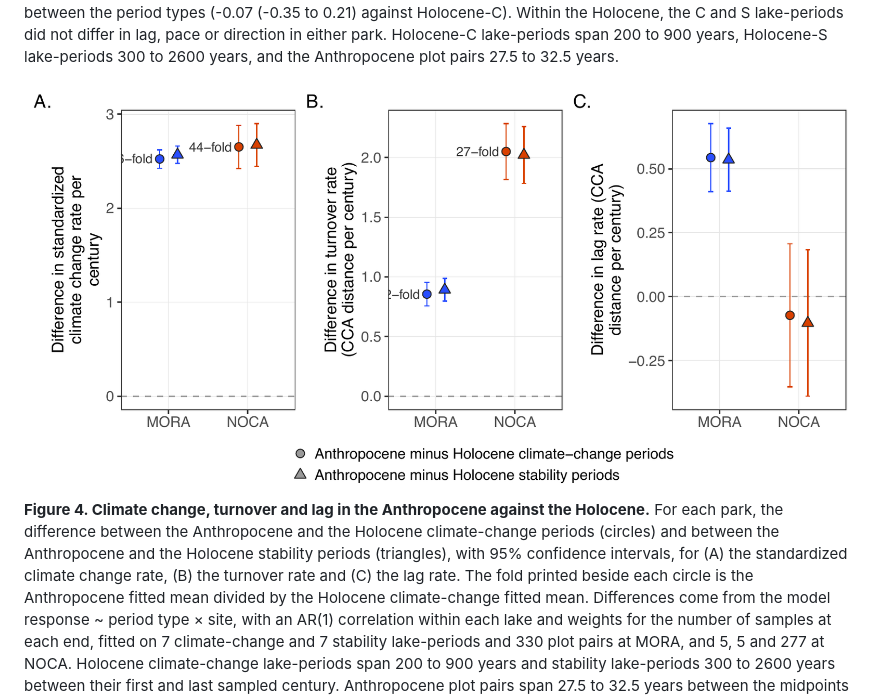
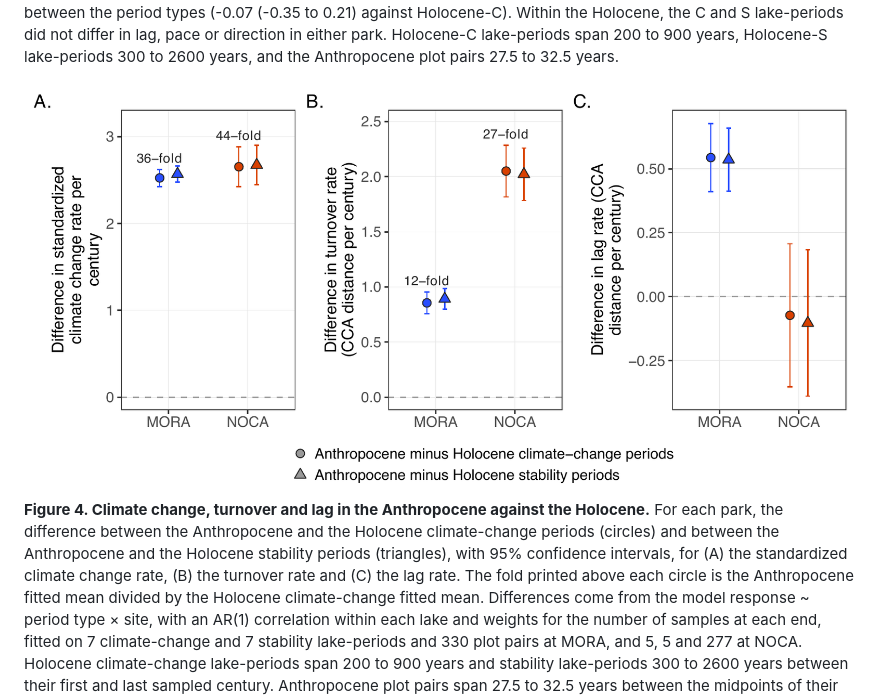
Before and after one commit to billurbektas/PaleoACES, a Markdown page: README.md, the part around the change. GitHub-like rendering; pictures changed too: report/figures/png/fig_era_contrasts.png.

Commit message:
M08: Figure 4 folds above the intervals, no longer clipped (Bills)

```diff
--- a/README.md
+++ b/README.md
@@ -724,7 +724,7 @@ the Holocene.** For each park, the difference between the Anthropocene
 and the Holocene climate-change periods (circles) and between the
 Anthropocene and the Holocene stability periods (triangles), with 95%
 confidence intervals, for (A) the standardized climate change rate, (B)
-the turnover rate and (C) the lag rate. The fold printed beside each
+the turnover rate and (C) the lag rate. The fold printed above each
 circle is the Anthropocene fitted mean divided by the Holocene
 climate-change fitted mean. Differences come from the model response ~
 period type × site, with an AR(1) correlation within each lake and
```
Also changed, not shown: report/details/11_outputs_and_workflow.md (+1 -1 lines), report/figures/main/fig_era_contrasts.png, 5 other files.
